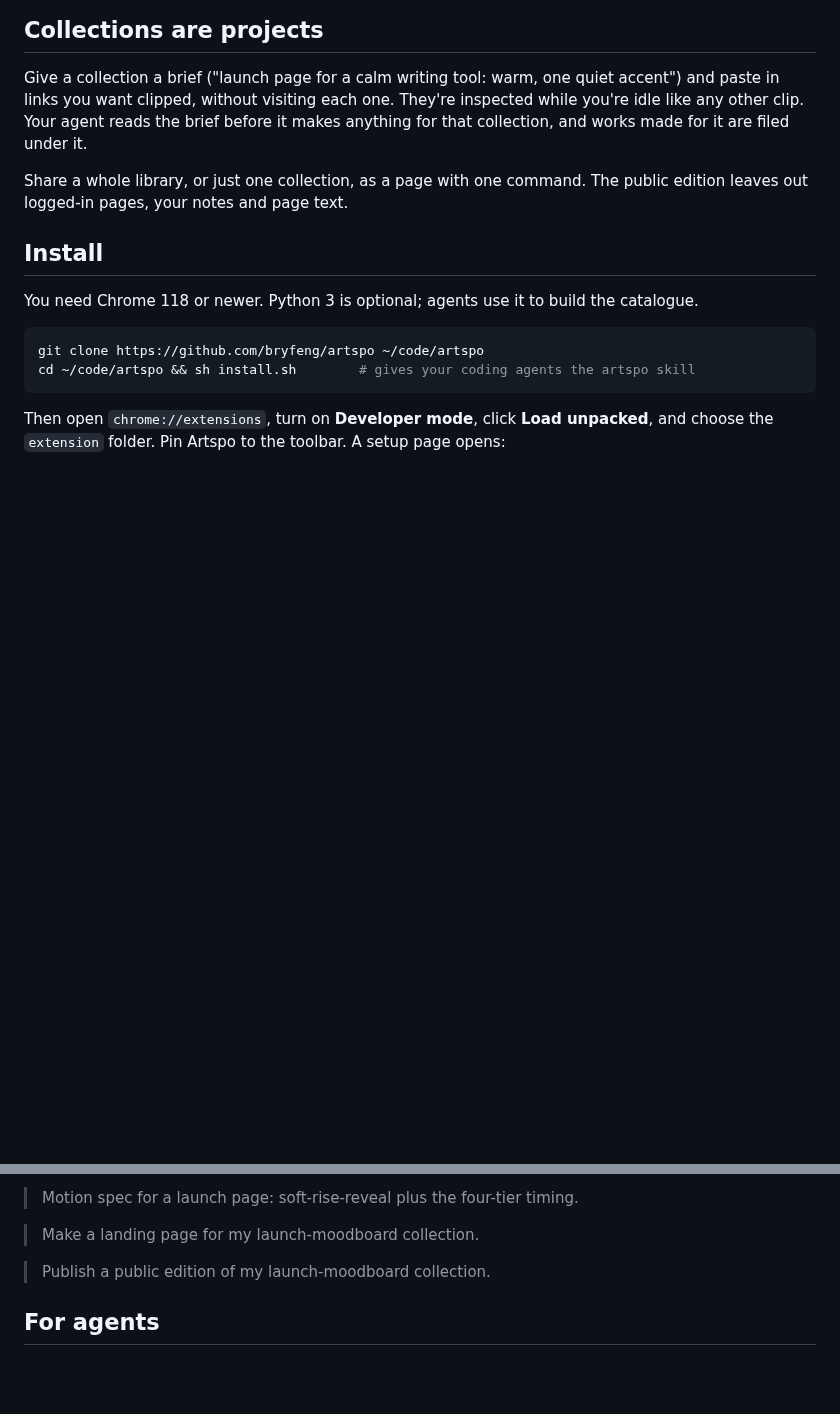
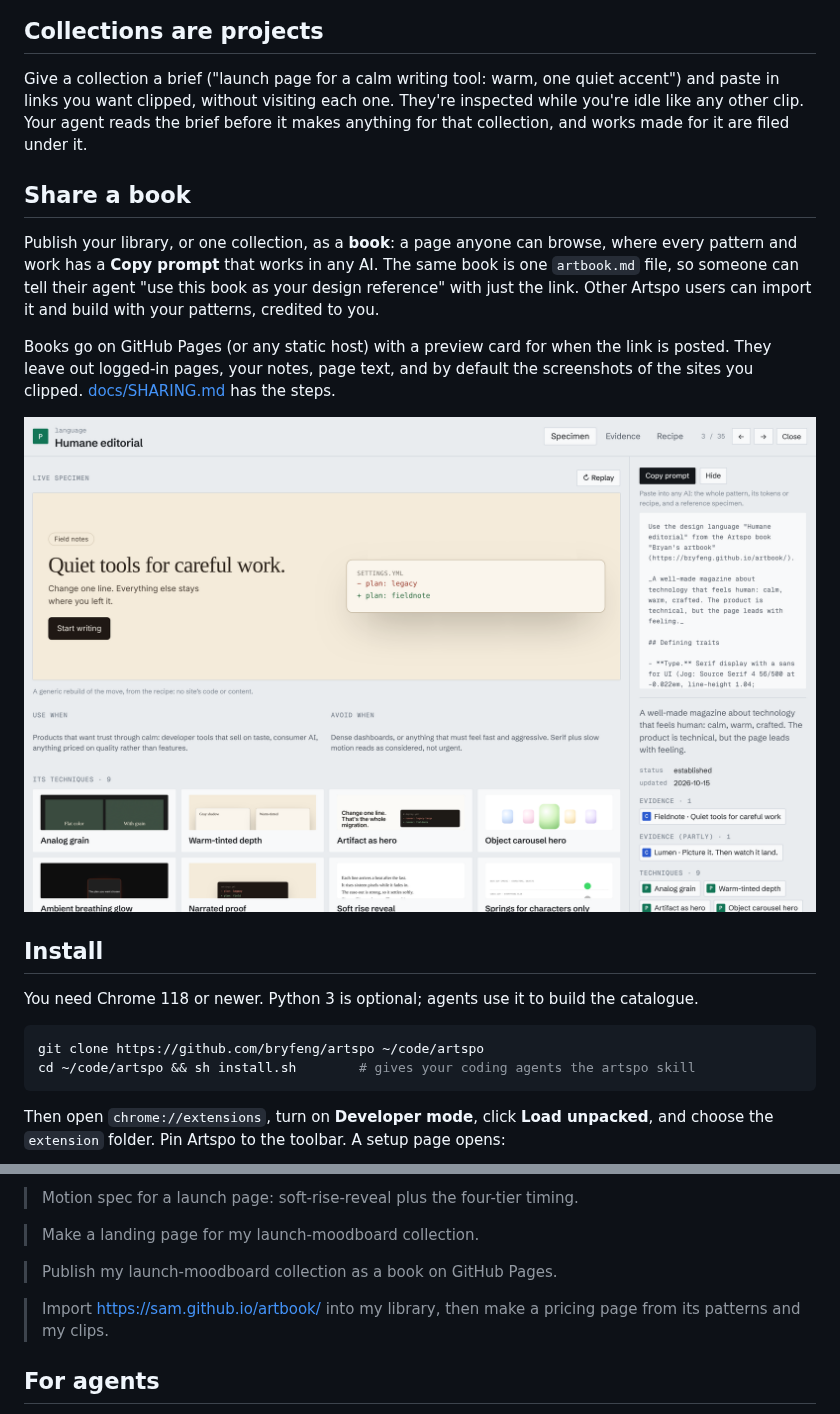
Before and after one commit to bryfeng/artspo, a Markdown page: README.md, 2 parts joined by grey strips. Drawn GitHub-style; pictures changed too: docs/media/book.png (added); blank space fills up the shorter version.

```diff
--- a/README.md
+++ b/README.md
@@ -60,8 +60,18 @@ Give a collection a brief ("launch page for a calm writing tool: warm, one quiet
 want clipped, without visiting each one. They're inspected while you're idle like any other clip. Your agent reads
 the brief before it makes anything for that collection, and works made for it are filed under it.
 
-Share a whole library, or just one collection, as a page with one command. The public edition leaves out
-logged-in pages, your notes and page text.
+## Share a book
+
+Publish your library, or one collection, as a **book**: a page anyone can browse, where every pattern and work has a
+**Copy prompt** that works in any AI. The same book is one `artbook.md` file, so someone can tell their agent "use
+this book as your design reference" with just the link. Other Artspo users can import it and build with your
+patterns, credited to you.
+
+Books go on GitHub Pages (or any static host) with a preview card for when the link is posted. They leave out
+logged-in pages, your notes, page text, and by default the screenshots of the sites you clipped.
+[docs/SHARING.md](docs/SHARING.md) has the steps.
+
+![A shared book: copy any pattern as a prompt, or give your agent the whole book](docs/media/book.png)
 
 ## Install
 
@@ -108,7 +118,9 @@ Then ask your agent:
 
 > Make a landing page for my launch-moodboard collection.
 
-> Publish a public edition of my launch-moodboard collection.
+> Publish my launch-moodboard collection as a book on GitHub Pages.
+
+> Import https://sam.github.io/artbook/ into my library, then make a pricing page from its patterns and my clips.
 
 ## For agents
 
```
Also changed, not shown: other parts of README.md (+5 -2 lines), docs/BACKLOG.md (+6 -2 lines), docs/SHARING.md (added, +79 -0 lines), docs/TUTORIAL.md (+3 -1 lines), 8 other files.
